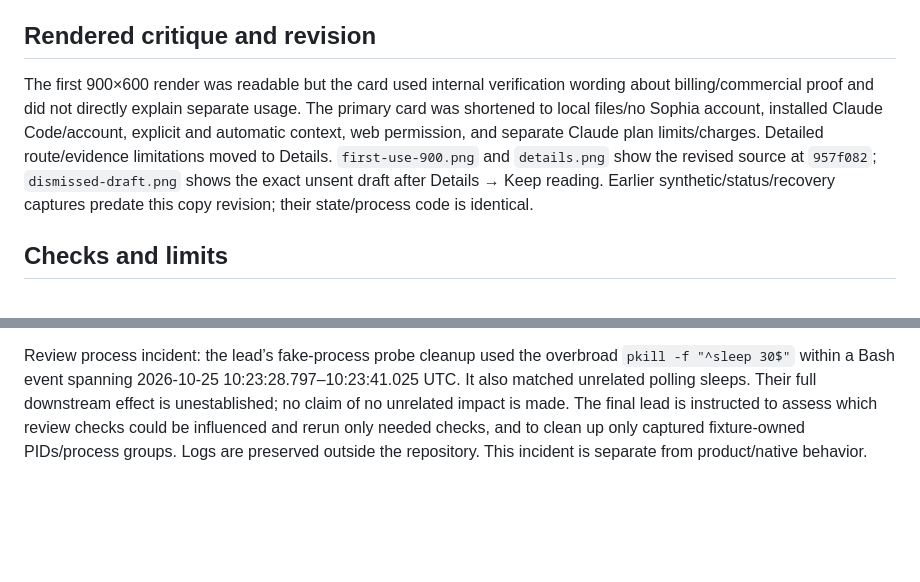
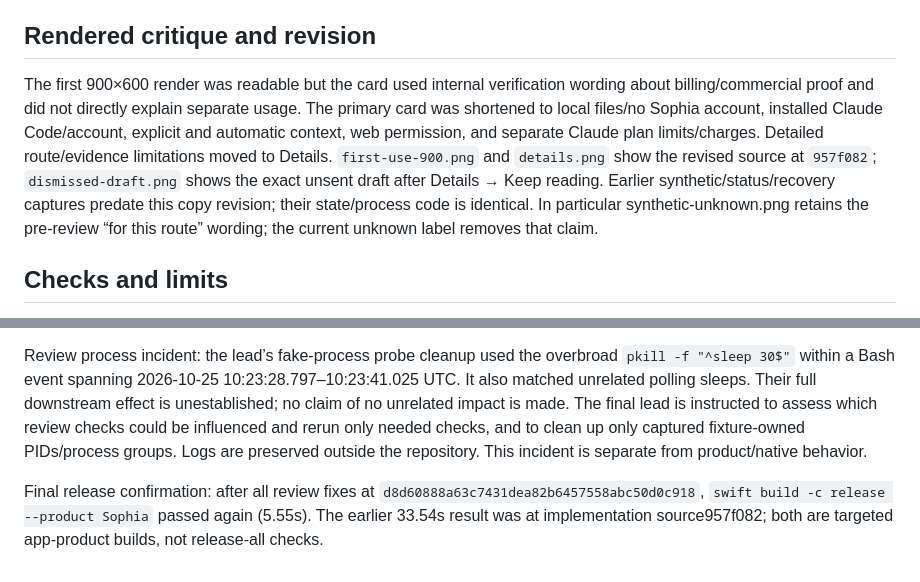
Before and after one commit to JustinCranshaw/sophia, a Markdown page: research/2026-10-25-local-readiness/README.md, 2 parts joined by grey strips. Drawn GitHub-style; blank space fills up the shorter version.

Commit message:
Clarify final release and historical status capture evidence

```diff
--- a/research/2026-10-25-local-readiness/README.md
+++ b/research/2026-10-25-local-readiness/README.md
@@ -13,7 +13,7 @@ Implementation source `957f082377da1e2368237473543e2406c3a3c21e`, based on lande
 
 ## Rendered critique and revision
 
-The first 900×600 render was readable but the card used internal verification wording about billing/commercial proof and did not directly explain separate usage. The primary card was shortened to local files/no Sophia account, installed Claude Code/account, explicit and automatic context, web permission, and separate Claude plan limits/charges. Detailed route/evidence limitations moved to Details. `first-use-900.png` and `details.png` show the revised source at `957f082`; `dismissed-draft.png` shows the exact unsent draft after Details → Keep reading. Earlier synthetic/status/recovery captures predate this copy revision; their state/process code is identical.
+The first 900×600 render was readable but the card used internal verification wording about billing/commercial proof and did not directly explain separate usage. The primary card was shortened to local files/no Sophia account, installed Claude Code/account, explicit and automatic context, web permission, and separate Claude plan limits/charges. Detailed route/evidence limitations moved to Details. `first-use-900.png` and `details.png` show the revised source at `957f082`; `dismissed-draft.png` shows the exact unsent draft after Details → Keep reading. Earlier synthetic/status/recovery captures predate this copy revision; their state/process code is identical. In particular synthetic-unknown.png retains the pre-review “for this route” wording; the current unknown label removes that claim.
 
 ## Checks and limits
 
@@ -30,3 +30,5 @@ The three-pass review confirmed first-use ordering/parser/process behavior and r
 Native sibling-sheet check: Details → Command-N deferred the new-notebook sheet until Close; cancelling it left Details reachable again. New Notebook → Connection & Data displayed Details, then Close returned to the new-notebook sheet; Cancel and reopening Details worked. Escape dismissed each sheet. No stuck presentation or lost entry point was observed. This used native menu/Accessibility actions, a high return threshold and no provider request. Updated Details screenshot records the explicit About you clause. VoiceOver was not exercised.
 
 Review process incident: the lead’s fake-process probe cleanup used the overbroad `pkill -f "^sleep 30$"` within a Bash event spanning 2026-10-25 10:23:28.797–10:23:41.025 UTC. It also matched unrelated polling sleeps. Their full downstream effect is unestablished; no claim of no unrelated impact is made. The final lead is instructed to assess which review checks could be influenced and rerun only needed checks, and to clean up only captured fixture-owned PIDs/process groups. Logs are preserved outside the repository. This incident is separate from product/native behavior.
+
+Final release confirmation: after all review fixes at `d8d60888a63c7431dea82b6457558abc50d0c918`, `swift build -c release --product Sophia` passed again (5.55s). The earlier 33.54s result was at implementation source957f082; both are targeted app-product builds, not release-all checks.
```
